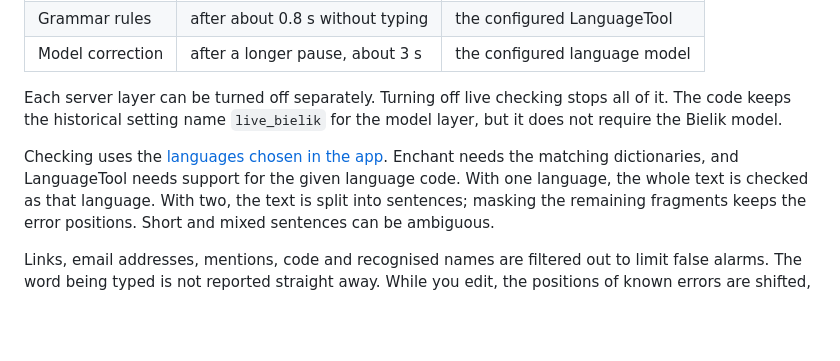
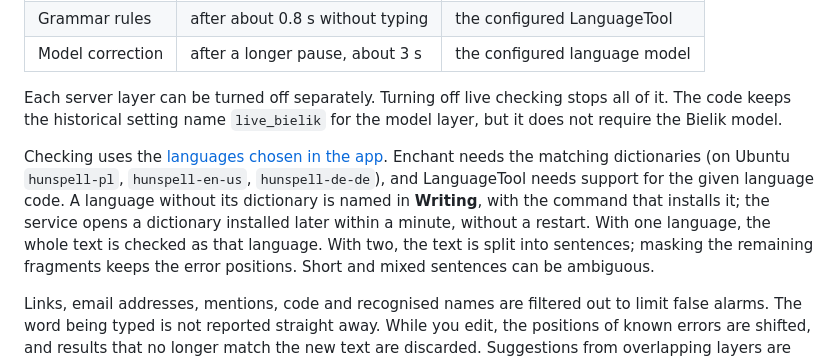
Before and after one commit to gramadrama/gramadrama, a Markdown page: linux/docs/live-check.md, the part around the change. GitHub-like rendering; blank space fills up the shorter version.

```diff
--- a/linux/docs/live-check.md
+++ b/linux/docs/live-check.md
@@ -19,7 +19,9 @@ The code keeps the historical setting name `live_bielik` for the model layer, bu
 the Bielik model.
 
 Checking uses the [languages chosen in the app](languages.md). Enchant needs the matching
-dictionaries, and LanguageTool needs support for the given language code. With one language, the whole text is
+dictionaries (on Ubuntu `hunspell-pl`, `hunspell-en-us`, `hunspell-de-de`), and LanguageTool needs support for the given
+language code. A language without its dictionary is named in **Writing**, with the command that installs it; the
+service opens a dictionary installed later within a minute, without a restart. With one language, the whole text is
 checked as that language. With two, the text is split into sentences; masking the remaining
 fragments keeps the error positions. Short and mixed sentences can be ambiguous.
 
```
Also changed, not shown: README.md (+3 -1 lines), linux/README.md (+15 -3 lines).
